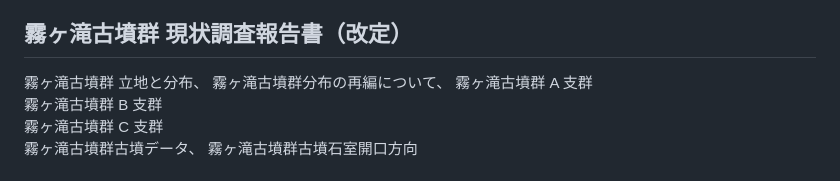
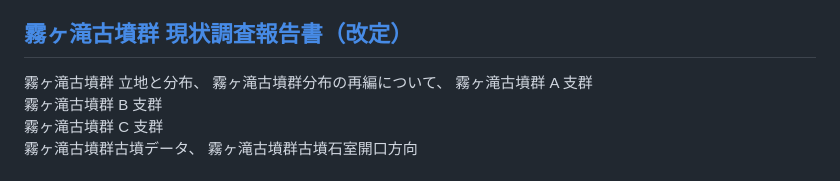
Before and after one commit to tateana1978/Research-report, a Markdown page: README.md, the part around the change. Rendered like a GitHub page.

```diff
--- a/README.md
+++ b/README.md
@@ -61,7 +61,7 @@
   駄ヶ原古墳群古墳データ、
   駄ヶ原古墳群石室開口方向
 
-## 霧ヶ滝古墳群 現状調査報告書（改定）
+## [霧ヶ滝古墳群 現状調査報告書（改定）](霧ヶ滝古墳群（改訂）.pdf)
   霧ヶ滝古墳群 立地と分布、
   霧ヶ滝古墳群分布の再編について、
   霧ヶ滝古墳群 A 支群 <br>
```
